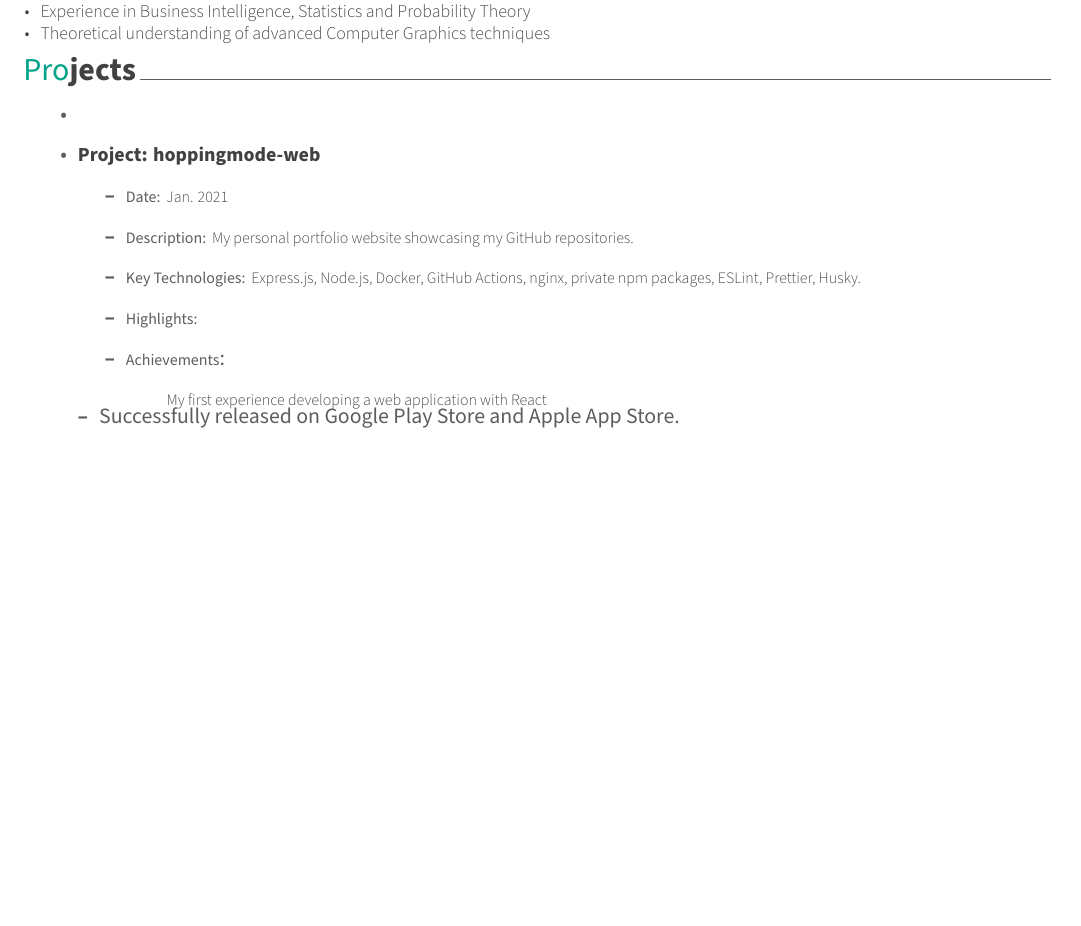
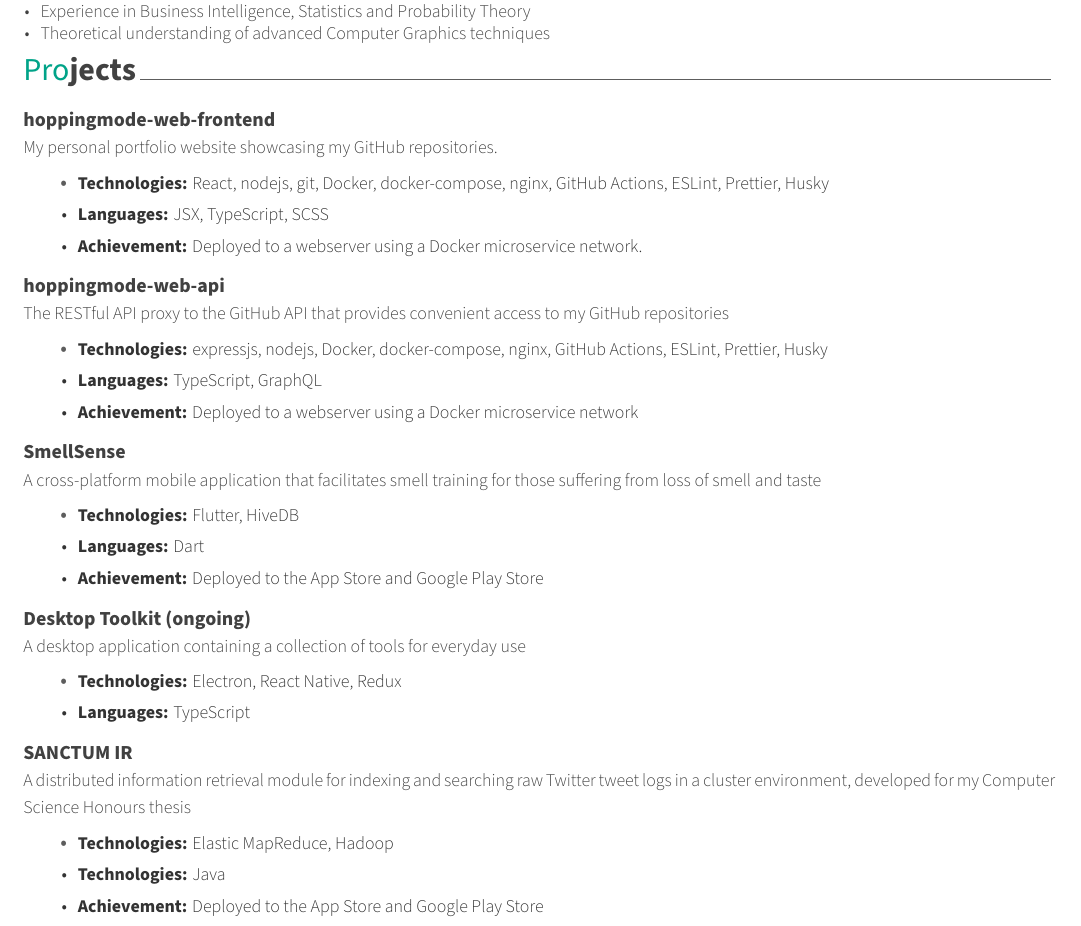
Before and after one commit to hoppingmode/curriculum-vitae-latex, a LaTeX CV (cv.tex, which reads tex/sections/projects.tex): part of page 2 of 2, cut so that both start at the same text, the shorter picture padded with empty space. Compiled offline with XeLaTeX.

Commit message:
Adding projects section

```diff
--- a/tex/sections/projects.tex
+++ b/tex/sections/projects.tex
@@ -8,15 +8,55 @@
 %-------------------------------------------------------------------------------
 
 \begin{cvprojects}
-  \item \cvproject{hoppingmode-web}
-  {Jan. 2021}
-  {My personal
-    portfolio website showcasing my GitHub repositories.}
-  {Express.js, Node.js, Docker, GitHub Actions, nginx, private npm packages, ESLint, Prettier, Husky.}
-  {My first experience developing a web application with React}
+  \cvproject{hoppingmode-web-frontend}
+  {My personal portfolio website showcasing my GitHub repositories.}
   {
-    \begin{cvitems}
-      \item {Successfully released on Google Play Store and Apple App Store.}
-    \end{cvitems} }
+    \begin{cvprojectcontent}
+      \cvprojectbullet{Technologies}{React, nodejs, git, Docker, docker-compose, nginx, GitHub Actions, ESLint, Prettier, Husky}
+      \cvprojectbullet{Languages}{JSX, TypeScript, SCSS}
+      \cvprojectbullet{Achievement}{Deployed to a webserver using a Docker microservice network.}
+    \end{cvprojectcontent}
+  }
+
+  \cvproject{hoppingmode-web-api}
+  {The RESTful API proxy to the GitHub API that provides convenient access to my GitHub repositories}
+  {
+    \begin{cvprojectcontent}
+      \cvprojectbullet{Technologies}{expressjs, nodejs, Docker, docker-compose, nginx, GitHub Actions, ESLint, Prettier, Husky}
+      \cvprojectbullet{Languages}{TypeScript, GraphQL}
+      \cvprojectbullet{Achievement}{Deployed to a webserver using a Docker microservice network}
+    \end{cvprojectcontent}
+  }
+
+  \cvproject{SmellSense}
+  {A cross-platform mobile application that facilitates smell training for those suffering from loss of smell and taste}
+  {
+    \begin{cvprojectcontent}
+      \cvprojectbullet{Technologies}{Flutter, HiveDB}
+      \cvprojectbullet{Languages}{Dart}
+      \cvprojectbullet{Achievement}{Deployed to the App Store and Google Play Store}
+    \end{cvprojectcontent}
+  }
+
+  \cvproject{Desktop Toolkit (ongoing)}
+  {A desktop application containing a collection of tools for everyday use}
+  {
+    \begin{cvprojectcontent}
+      \cvprojectbullet{Technologies}{Electron, React Native, Redux}
+      \cvprojectbullet{Languages}{TypeScript}
+    \end{cvprojectcontent}
+  }
+
+  \cvproject{SANCTUM IR}
+  {A distributed information retrieval module for indexing and searching raw Twitter tweet logs in a cluster environment, developed for my Computer Science Honours thesis}
+  {
+    \begin{cvprojectcontent}
+      \cvprojectbullet{Technologies}{Elastic MapReduce, Hadoop}
+      \cvprojectbullet{Technologies}{Java}
+      \cvprojectbullet{Achievement}{Deployed to the App Store and Google Play Store}
+    \end{cvprojectcontent}
+  }
+
+
 
 \end{cvprojects}
```
Also changed, not shown: cv.cls (+33 -61 lines), cv.tex (+0 -1 lines).
